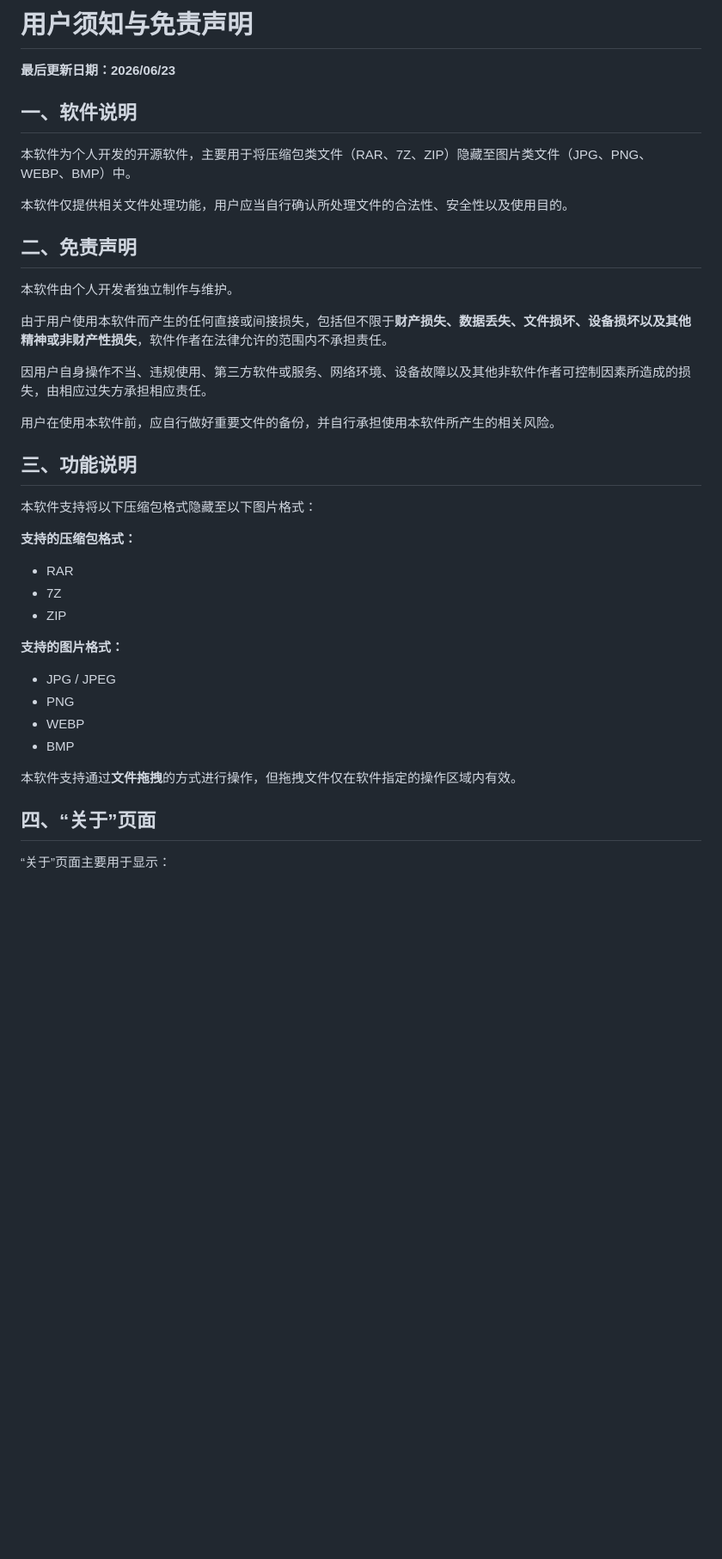
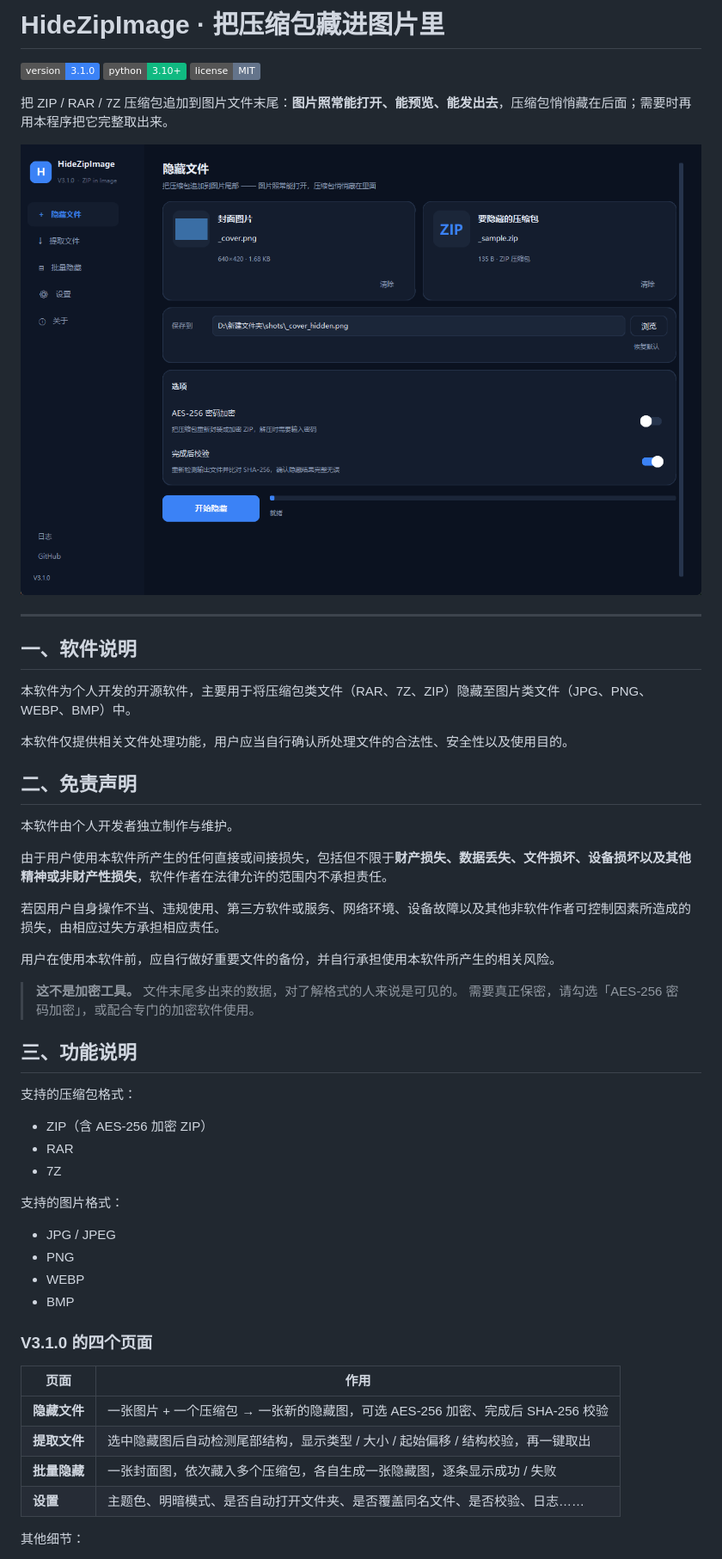
Before and after one commit to xinyuwang668-arch/Hide-Zip2Image, a Markdown page: README.md, the part around one of its changes. Shown at 86% size. Drawn GitHub-style; pictures changed too: docs/screenshot-hide.png (added); badges without logos; blank space fills up the shorter version.

```diff
--- a/README.md
+++ b/README.md
@@ -1,6 +1,14 @@
-# 用户须知与免责声明
+# HideZipImage · 把压缩包藏进图片里
 
-**最后更新日期：2026/06/23**
+[![Version](https://img.shields.io/badge/version-3.1.0-3B82F6)](https://github.com/xinyuwang668-arch/Hide-Zip2Image/releases)
+[![Python](https://img.shields.io/badge/python-3.10%2B-10B981)](https://www.python.org/)
+[![License](https://img.shields.io/badge/license-MIT-64748B)](LICENSE)
+
+把 ZIP / RAR / 7Z 压缩包追加到图片文件末尾：**图片照常能打开、能预览、能发出去**，压缩包悄悄藏在后面；需要时再用本程序把它完整取出来。
+
+![界面预览](docs/screenshot-hide.png)
+
+---
 
 ## 一、软件说明
 
@@ -12,32 +20,38 @@
 
 本软件由个人开发者独立制作与维护。
 
-由于用户使用本软件而产生的任何直接或间接损失，包括但不限于**财产损失、数据丢失、文件损坏、设备损坏以及其他精神或非财产性损失**，软件作者在法律允许的范围内不承担责任。
+由于用户使用本软件所产生的任何直接或间接损失，包括但不限于**财产损失、数据丢失、文件损坏、设备损坏以及其他精神或非财产性损失**，软件作者在法律允许的范围内不承担责任。
 
-因用户自身操作不当、违规使用、第三方软件或服务、网络环境、设备故障以及其他非软件作者可控制因素所造成的损失，由相应过失方承担相应责任。
+若因用户自身操作不当、违规使用、第三方软件或服务、网络环境、设备故障以及其他非软件作者可控制因素所造成的损失，由相应过失方承担相应责任。
 
 用户在使用本软件前，应自行做好重要文件的备份，并自行承担使用本软件所产生的相关风险。
 
+> **这不是加密工具。** 文件末尾多出来的数据，对了解格式的人来说是可见的。
+> 需要真正保密，请勾选「AES-256 密码加密」，或配合专门的加密软件使用。
+
 ## 三、功能说明
 
-本软件支持将以下压缩包格式隐藏至以下图片格式：
+支持的压缩包格式：
 
-**支持的压缩包格式：**
-
+* ZIP（含 AES-256 加密 ZIP）
 * RAR
 * 7Z
-* ZIP
 
-**支持的图片格式：**
+支持的图片格式：
 
 * JPG / JPEG
 * PNG
 * WEBP
 * BMP
 
-本软件支持通过**文件拖拽**的方式进行操作，但拖拽文件仅在软件指定的操作区域内有效。
+### V3.1.0 的四个页面
 
-## 四、“关于”页面
+| 页面 | 作用 |
+| --- | --- |
+| **隐藏文件** | 一张图片 + 一个压缩包 → 一张新的隐藏图，可选 AES-256 加密、完成后 SHA-256 校验 |
+| **提取文件** | 选中隐藏图后自动检测尾部结构，显示类型 / 大小 / 起始偏移 / 结构校验，再一键取出 |
+| **批量隐藏** | 一张封面图，依次藏入多个压缩包，各自生成一张隐藏图，逐条显示成功 / 失败 |
+| **设置** | 主题色、明暗模式、是否自动打开文件夹、是否覆盖同名文件、是否校验、日志…… |
 
-“关于”页面主要用于显示：
+其他细节：
 
```
Also changed, not shown: other parts of README.md (+42 -22 lines), docs/screenshot-batch.png (added), 14 other files.
